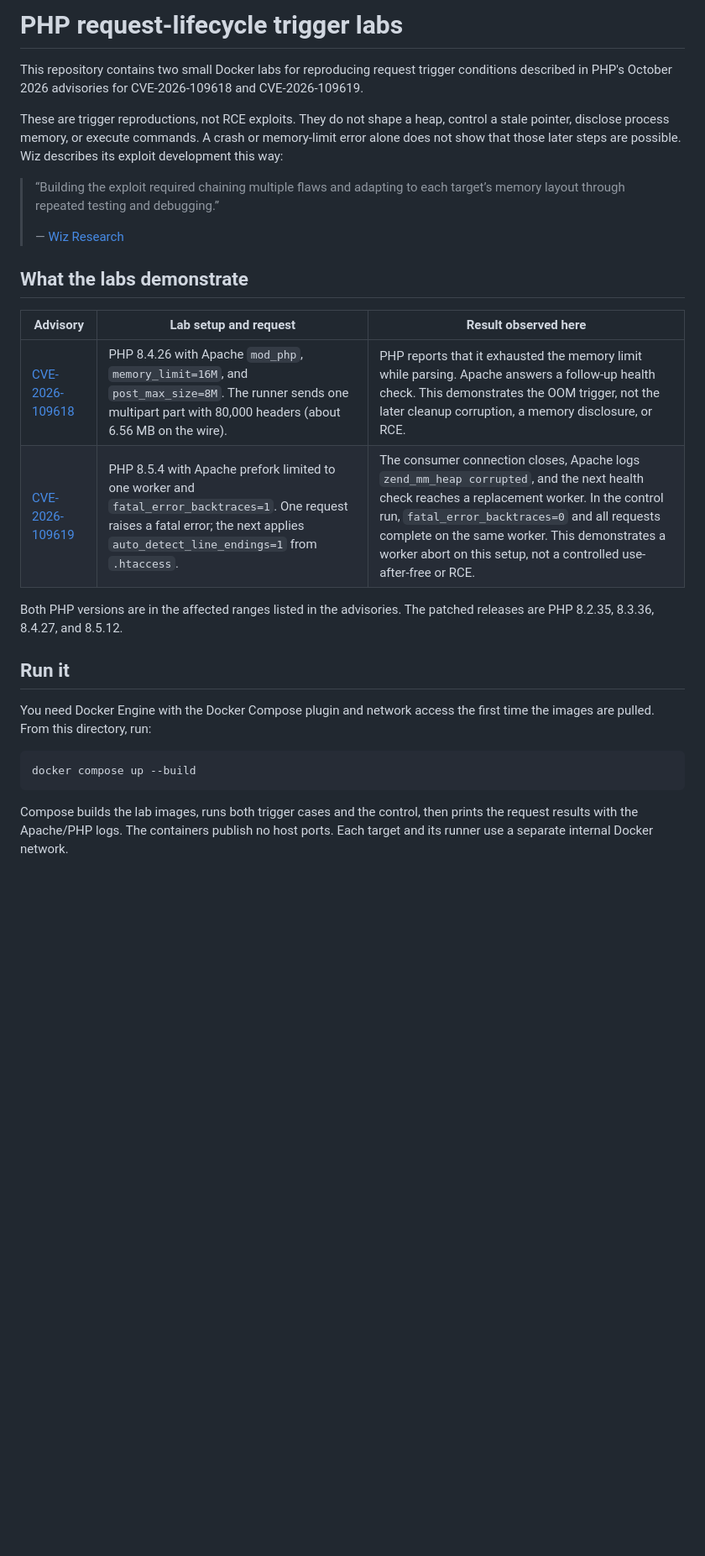
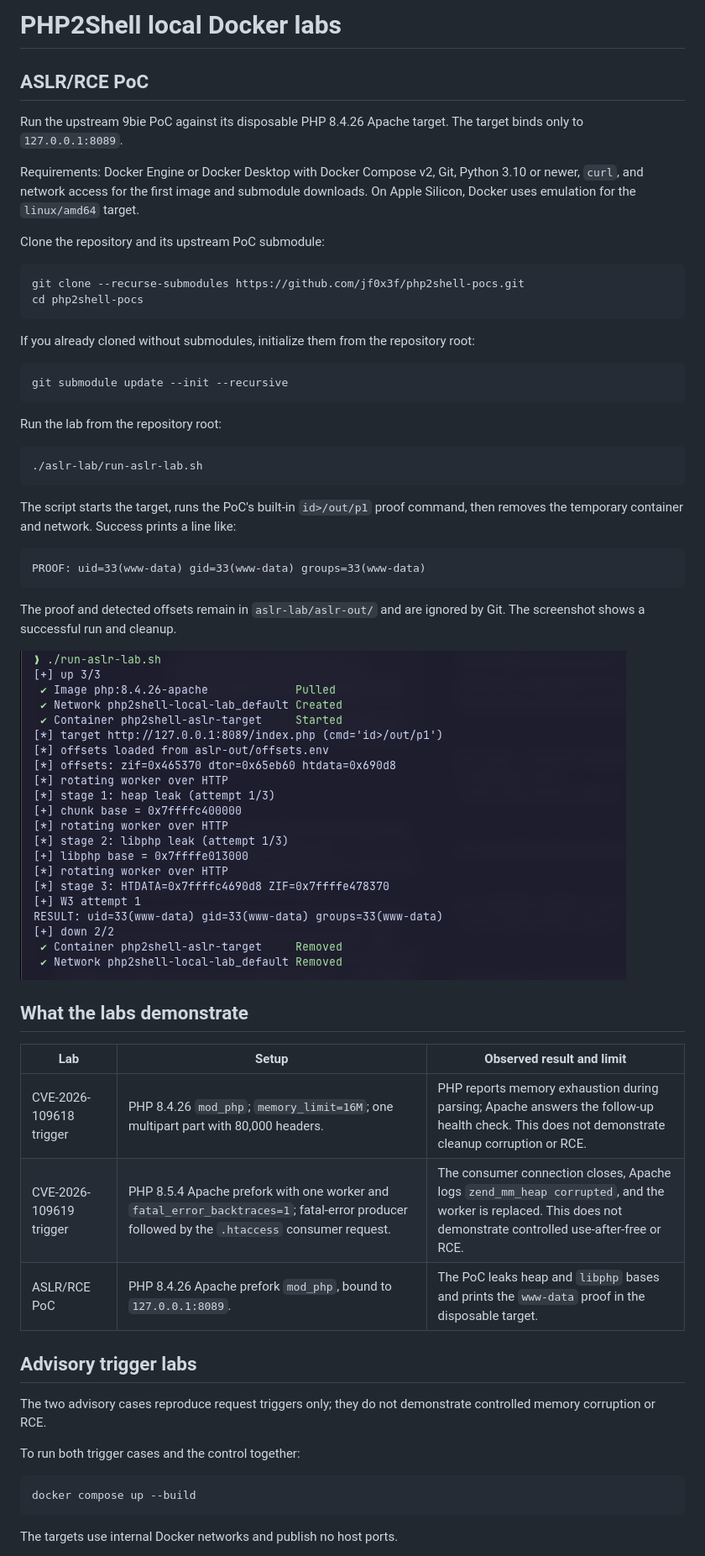
Before and after one commit to jf0x3f/php2shell-pocs, a Markdown page: README.md, the part around one of its changes. Shown at 84% size. GitHub-like rendering; pictures changed too: aslr-lab/screenshots/aslr-lab-success.png (added); blank space fills up the shorter version.

Commit message:
Add local PHP2Shell ASLR lab

````diff
--- a/README.md
+++ b/README.md
@@ -1,38 +1,57 @@
-# PHP request-lifecycle trigger labs
+# PHP2Shell local Docker labs
 
-This repository contains two small Docker labs for reproducing request trigger
-conditions described in PHP's October 2026 advisories for CVE-2026-109618 and
-CVE-2026-109619.
+## ASLR/RCE PoC
 
-These are trigger reproductions, not RCE exploits. They do not shape a heap,
-control a stale pointer, disclose process memory, or execute commands. A crash
-or memory-limit error alone does not show that those later steps are possible.
-Wiz describes its exploit development this way:
+Run the upstream 9bie PoC against its disposable PHP 8.4.26 Apache target. The target binds only to `127.0.0.1:8089`.
 
-> “Building the exploit required chaining multiple flaws and adapting to each target’s memory layout through repeated testing and debugging.”
->
-> — [Wiz Research](https://www.wiz.io/blog/php2shell-php-rce)
+Requirements: Docker Engine or Docker Desktop with Docker Compose v2, Git, Python 3.10 or newer, `curl`, and network access for the first image and submodule downloads. On Apple Silicon, Docker uses emulation for the `linux/amd64` target.
+
+Clone the repository and its upstream PoC submodule:
+
+```sh
+git clone --recurse-submodules https://github.com/jf0x3f/php2shell-pocs.git
+cd php2shell-pocs
+```
+
+If you already cloned without submodules, initialize them from the repository root:
+
+```sh
+git submodule update --init --recursive
+```
+
+Run the lab from the repository root:
+
+```sh
+./aslr-lab/run-aslr-lab.sh
+```
+
+The script starts the target, runs the PoC's built-in `id>/out/p1` proof command, then removes the temporary container and network. Success prints a line like:
+
+```text
+PROOF: uid=33(www-data) gid=33(www-data) groups=33(www-data)
+```
+
+The proof and detected offsets remain in `aslr-lab/aslr-out/` and are ignored by Git. The screenshot shows a successful run and cleanup.
+
+![Successful local ASLR lab run showing the heap and libphp leaks, www-data proof, and container cleanup](aslr-lab/screenshots/aslr-lab-success.png)
 
 ## What the labs demonstrate
 
-| Advisory | Lab setup and request | Result observed here |
+| Lab | Setup | Observed result and limit |
 | --- | --- | --- |
-| [CVE-2026-109618](https://github.com/php/php-src/security/advisories/GHSA-w8hw-w9fx-j79w) | PHP 8.4.26 with Apache `mod_php`, `memory_limit=16M`, and `post_max_size=8M`. The runner sends one multipart part with 80,000 headers (about 6.56 MB on the wire). | PHP reports that it exhausted the memory limit while parsing. Apache answers a follow-up health check. This demonstrates the OOM trigger, not the later cleanup corruption, a memory disclosure, or RCE. |
-| [CVE-2026-109619](https://github.com/php/php-src/security/advisories/GHSA-6wmf-4rv5-p3rp) | PHP 8.5.4 with Apache prefork limited to one worker and `fatal_error_backtraces=1`. One request raises a fatal error; the next applies `auto_detect_line_endings=1` from `.htaccess`. | The consumer connection closes, Apache logs `zend_mm_heap corrupted`, and the next health check reaches a replacement worker. In the control run, `fatal_error_backtraces=0` and all requests complete on the same worker. This demonstrates a worker abort on this setup, not a controlled use-after-free or RCE. |
+| CVE-2026-109618 trigger | PHP 8.4.26 `mod_php`; `memory_limit=16M`; one multipart part with 80,000 headers. | PHP reports memory exhaustion during parsing; Apache answers the follow-up health check. This does not demonstrate cleanup corruption or RCE. |
+| CVE-2026-109619 trigger | PHP 8.5.4 Apache prefork with one worker and `fatal_error_backtraces=1`; fatal-error producer followed by the `.htaccess` consumer request. | The consumer connection closes, Apache logs `zend_mm_heap corrupted`, and the worker is replaced. This does not demonstrate controlled use-after-free or RCE. |
+| ASLR/RCE PoC | PHP 8.4.26 Apache prefork `mod_php`, bound to `127.0.0.1:8089`. | The PoC leaks heap and `libphp` bases and prints the `www-data` proof in the disposable target. |
 
-Both PHP versions are in the affected ranges listed in the advisories. The
-patched releases are PHP 8.2.35, 8.3.36, 8.4.27, and 8.5.12.
+## Advisory trigger labs
 
-## Run it
+The two advisory cases reproduce request triggers only; they do not demonstrate controlled memory corruption or RCE.
 
-You need Docker Engine with the Docker Compose plugin and network access the
-first time the images are pulled. From this directory, run:
+To run both trigger cases and the control together:
 
 ```sh
 docker compose up --build
 ```
 
-Compose builds the lab images, runs both trigger cases and the control, then
-prints the request results with the Apache/PHP logs. The containers publish no
-host ports. Each target and its runner use a separate internal Docker network.
+The targets use internal Docker networks and publish no host ports.
 
````
Also changed, not shown: other parts of README.md (+5 -106 lines), 5 other files.
